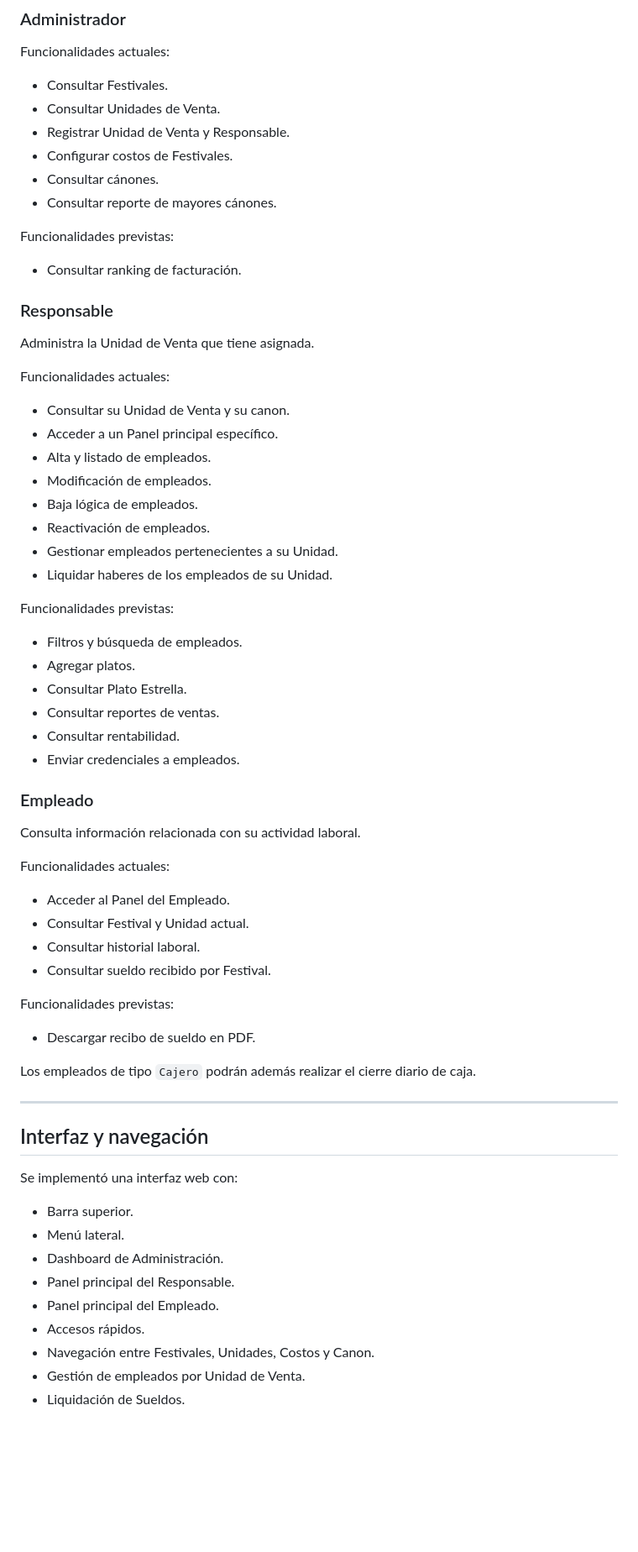
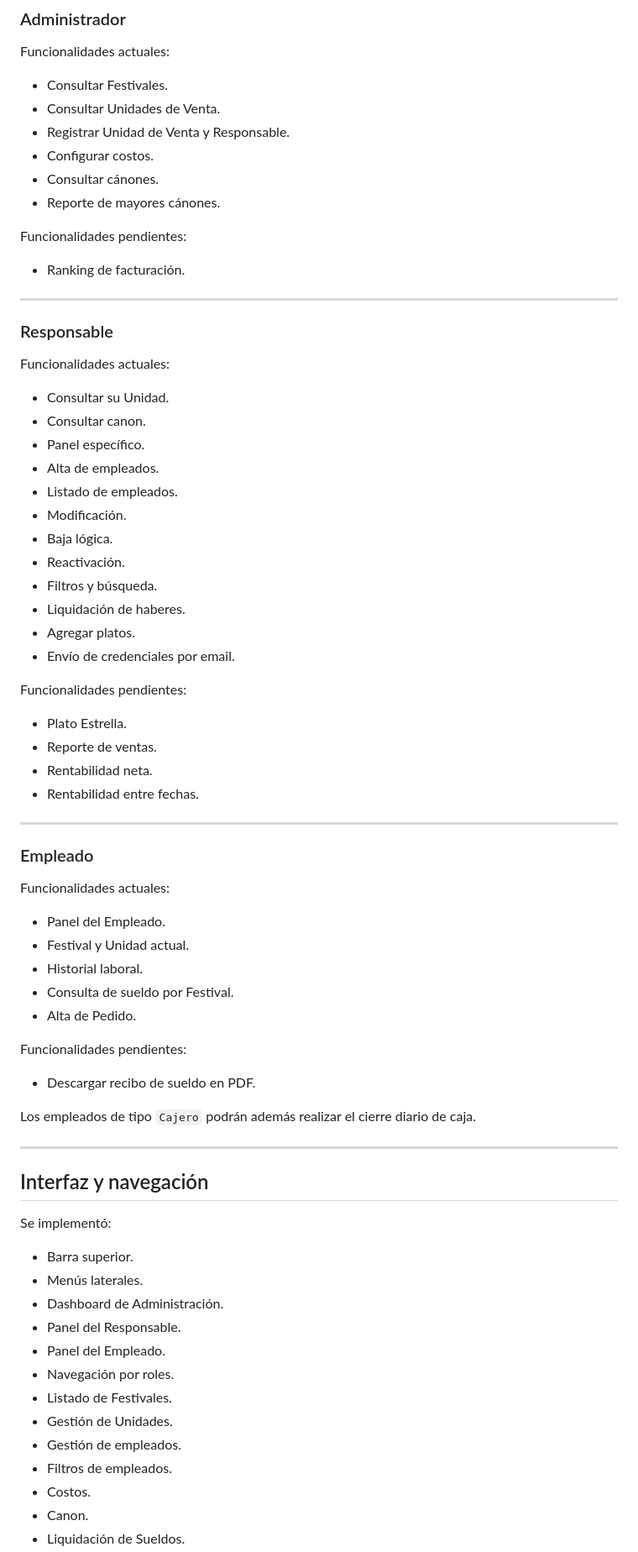
Before and after one commit to Medina94/TPGrupalOO2Hito1Grupo06, a Markdown page: README.md, the part around one of its changes. Shown at 84% size. Drawn GitHub-style; blank space fills up the shorter version.

```diff
--- a/README.md
+++ b/README.md
@@ -731,50 +758,53 @@ Funcionalidades actuales:
 - Consultar Festivales.
 - Consultar Unidades de Venta.
 - Registrar Unidad de Venta y Responsable.
-- Configurar costos de Festivales.
+- Configurar costos.
 - Consultar cánones.
-- Consultar reporte de mayores cánones.
+- Reporte de mayores cánones.
 
-Funcionalidades previstas:
+Funcionalidades pendientes:
 
-- Consultar ranking de facturación.
+- Ranking de facturación.
+
+---
 
 ### Responsable
 
-Administra la Unidad de Venta que tiene asignada.
+Funcionalidades actuales:
+
+- Consultar su Unidad.
+- Consultar canon.
+- Panel específico.
+- Alta de empleados.
+- Listado de empleados.
+- Modificación.
+- Baja lógica.
+- Reactivación.
+- Filtros y búsqueda.
+- Liquidación de haberes.
+- Agregar platos.
+- Envío de credenciales por email.
+
+Funcionalidades pendientes:
+
+- Plato Estrella.
+- Reporte de ventas.
+- Rentabilidad neta.
+- Rentabilidad entre fechas.
+
+---
+
+### Empleado
 
 Funcionalidades actuales:
 
-- Consultar su Unidad de Venta y su canon.
-- Acceder a un Panel principal específico.
-- Alta y listado de empleados.
-- Modificación de empleados.
-- Baja lógica de empleados.
-- Reactivación de empleados.
-- Gestionar empleados pertenecientes a su Unidad.
-- Liquidar haberes de los empleados de su Unidad.
+- Panel del Empleado.
+- Festival y Unidad actual.
+- Historial laboral.
+- Consulta de sueldo por Festival.
+- Alta de Pedido.
 
-Funcionalidades previstas:
-
-- Filtros y búsqueda de empleados.
-- Agregar platos.
-- Consultar Plato Estrella.
-- Consultar reportes de ventas.
-- Consultar rentabilidad.
-- Enviar credenciales a empleados.
-
-### Empleado
-
-Consulta información relacionada con su actividad laboral.
-
-Funcionalidades actuales:
-
-- Acceder al Panel del Empleado.
-- Consultar Festival y Unidad actual.
-- Consultar historial laboral.
-- Consultar sueldo recibido por Festival.
-
-Funcionalidades previstas:
+Funcionalidades pendientes:
 
 - Descargar recibo de sueldo en PDF.
 
@@ -784,14 +814,18 @@ Los empleados de tipo `Cajero` podrán además realizar el cierre diario de caja
 
 ## Interfaz y navegación
 
-Se implementó una interfaz web con:
+Se implementó:
 
 - Barra superior.
-- Menú lateral.
+- Menús laterales.
 - Dashboard de Administración.
-- Panel principal del Responsable.
-- Panel principal del Empleado.
-- Accesos rápidos.
-- Navegación entre Festivales, Unidades, Costos y Canon.
-- Gestión de empleados por Unidad de Venta.
+- Panel del Responsable.
+- Panel del Empleado.
+- Navegación por roles.
+- Listado de Festivales.
+- Gestión de Unidades.
+- Gestión de empleados.
+- Filtros de empleados.
+- Costos.
+- Canon.
 - Liquidación de Sueldos.
```
Also changed, not shown: other parts of README.md (+273 -252 lines).
